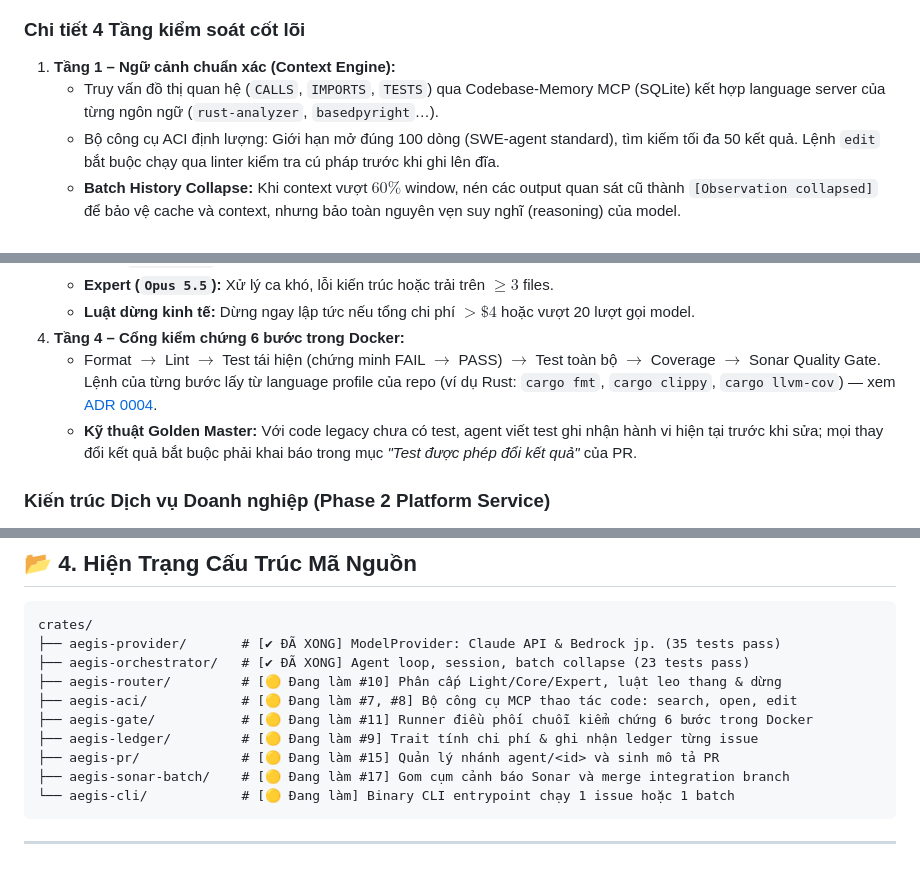
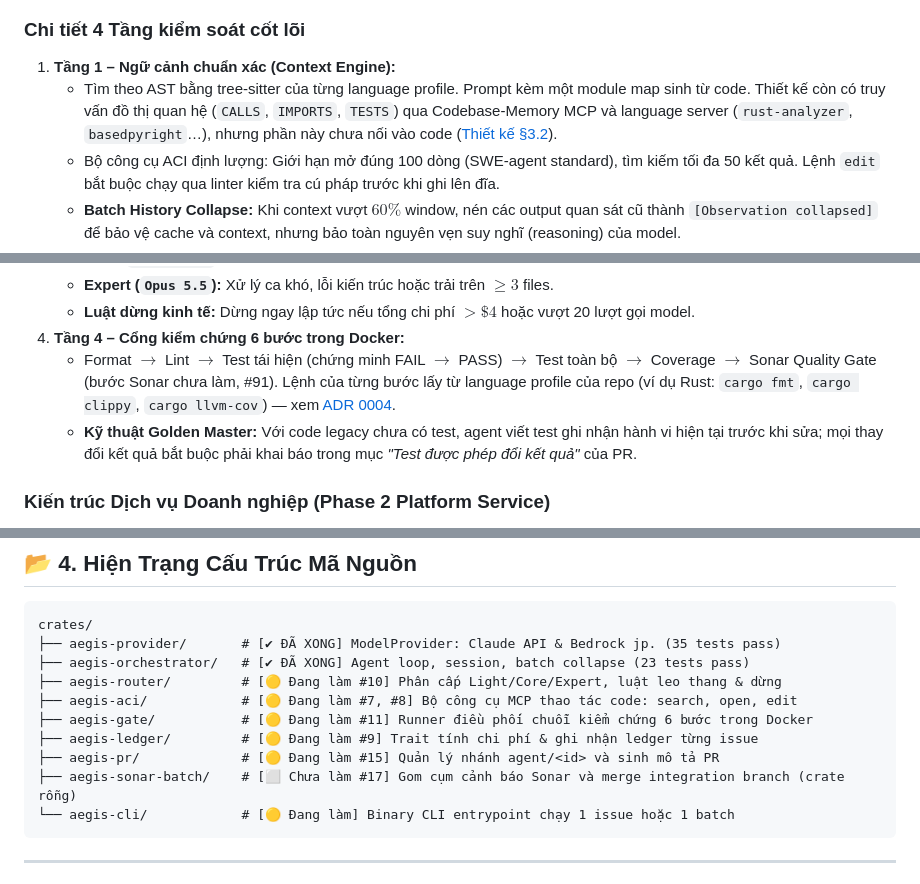
Before and after one commit to hoanghainh1188/aegis-code, a Markdown page: README.md, 3 parts joined by grey strips. GitHub-like rendering.

````diff
--- a/README.md
+++ b/README.md
@@ -47,7 +47,7 @@ flowchart TD
 
 ### Chi tiết 4 Tầng kiểm soát cốt lõi
 1. **Tầng 1 – Ngữ cảnh chuẩn xác (Context Engine):**
-   * Truy vấn đồ thị quan hệ (`CALLS`, `IMPORTS`, `TESTS`) qua Codebase-Memory MCP (SQLite) kết hợp language server của từng ngôn ngữ (`rust-analyzer`, `basedpyright`…).
+   * Tìm theo AST bằng tree-sitter của từng language profile. Prompt kèm một module map sinh từ code. Thiết kế còn có truy vấn đồ thị quan hệ (`CALLS`, `IMPORTS`, `TESTS`) qua Codebase-Memory MCP và language server (`rust-analyzer`, `basedpyright`…), nhưng phần này chưa nối vào code ([Thiết kế §3.2](docs/design/01-architecture-detail.md)).
    * Bộ công cụ ACI định lượng: Giới hạn mở đúng 100 dòng (SWE-agent standard), tìm kiếm tối đa 50 kết quả. Lệnh `edit` bắt buộc chạy qua linter kiểm tra cú pháp trước khi ghi lên đĩa.
    * **Batch History Collapse:** Khi context vượt $60\%$ window, nén các output quan sát cũ thành `[Observation collapsed]` để bảo vệ cache và context, nhưng bảo toàn nguyên vẹn suy nghĩ (reasoning) của model.
 2. **Tầng 2 – Prompt Caching toán học:**
@@ -59,7 +59,7 @@ flowchart TD
    * **Expert (`Opus 5.5`):** Xử lý ca khó, lỗi kiến trúc hoặc trải trên $\ge 3$ files.
    * **Luật dừng kinh tế:** Dừng ngay lập tức nếu tổng chi phí $> \$4$ hoặc vượt 20 lượt gọi model.
 4. **Tầng 4 – Cổng kiểm chứng 6 bước trong Docker:**
-   * Format $\rightarrow$ Lint $\rightarrow$ Test tái hiện (chứng minh FAIL $\rightarrow$ PASS) $\rightarrow$ Test toàn bộ $\rightarrow$ Coverage $\rightarrow$ Sonar Quality Gate. Lệnh của từng bước lấy từ language profile của repo (ví dụ Rust: `cargo fmt`, `cargo clippy`, `cargo llvm-cov`) — xem [ADR 0004](docs/adr/0004-multi-language-profiles.md).
+   * Format $\rightarrow$ Lint $\rightarrow$ Test tái hiện (chứng minh FAIL $\rightarrow$ PASS) $\rightarrow$ Test toàn bộ $\rightarrow$ Coverage $\rightarrow$ Sonar Quality Gate (bước Sonar chưa làm, #91). Lệnh của từng bước lấy từ language profile của repo (ví dụ Rust: `cargo fmt`, `cargo clippy`, `cargo llvm-cov`) — xem [ADR 0004](docs/adr/0004-multi-language-profiles.md).
    * **Kỹ thuật Golden Master:** Với code legacy chưa có test, agent viết test ghi nhận hành vi hiện tại trước khi sửa; mọi thay đổi kết quả bắt buộc phải khai báo trong mục *"Test được phép đổi kết quả"* của PR.
 
 ### Kiến trúc Dịch vụ Doanh nghiệp (Phase 2 Platform Service)
@@ -99,7 +99,7 @@ crates/
 ├── aegis-gate/           # [🟡 Đang làm #11] Runner điều phối chuỗi kiểm chứng 6 bước trong Docker
 ├── aegis-ledger/         # [🟡 Đang làm #9] Trait tính chi phí & ghi nhận ledger từng issue
 ├── aegis-pr/             # [🟡 Đang làm #15] Quản lý nhánh agent/<id> và sinh mô tả PR
-├── aegis-sonar-batch/    # [🟡 Đang làm #17] Gom cụm cảnh báo Sonar và merge integration branch
+├── aegis-sonar-batch/    # [⬜ Chưa làm #17] Gom cụm cảnh báo Sonar và merge integration branch (crate rỗng)
 └── aegis-cli/            # [🟡 Đang làm] Binary CLI entrypoint chạy 1 issue hoặc 1 batch
 ```
 
````
Also changed, not shown: docs/design/00-proposal.md (+3 -1 lines), docs/design/01-architecture-detail.md (+26 -9 lines).
